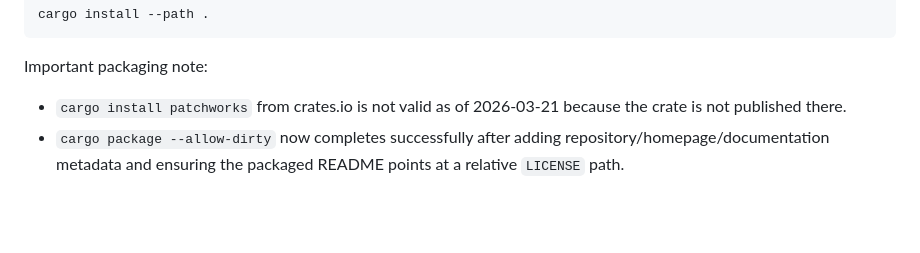
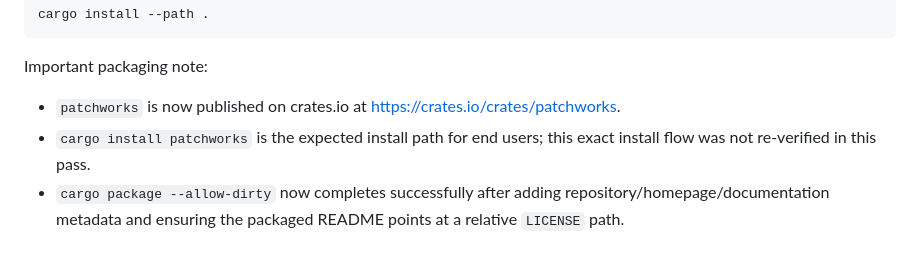
Before and after one commit to dunamismax/patchworks, a Markdown page: BUILD.md, the part around the change. Drawn GitHub-style; blank space fills up the shorter version.

```diff
--- a/BUILD.md
+++ b/BUILD.md
@@ -192,7 +192,8 @@ cargo install --path .
 
 Important packaging note:
 
-- `cargo install patchworks` from crates.io is not valid as of 2026-03-21 because the crate is not published there.
+- `patchworks` is now published on crates.io at <https://crates.io/crates/patchworks>.
+- `cargo install patchworks` is the expected install path for end users; this exact install flow was not re-verified in this pass.
 - `cargo package --allow-dirty` now completes successfully after adding repository/homepage/documentation metadata and ensuring the packaged README points at a relative `LICENSE` path.
 
 ## Source-Of-Truth Notes
```
Also changed, not shown: README.md (+20 -4 lines).
